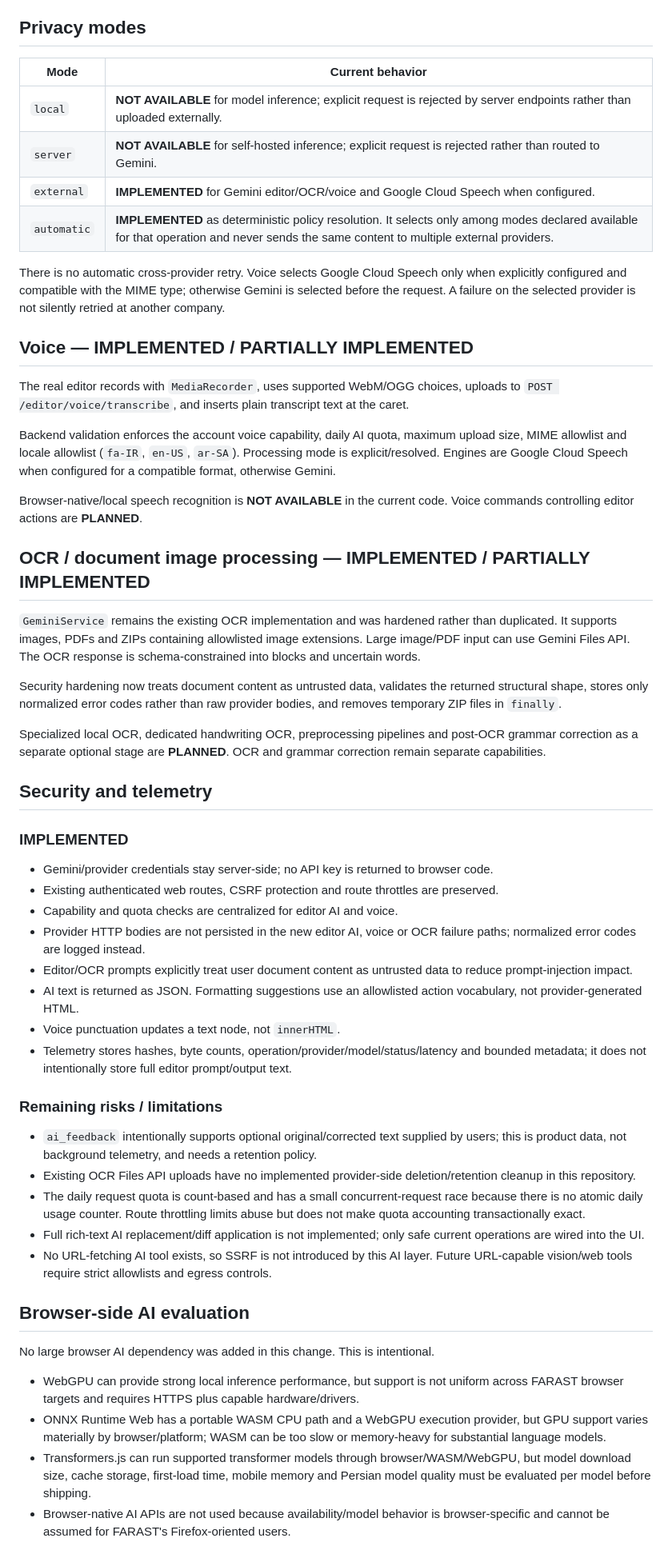
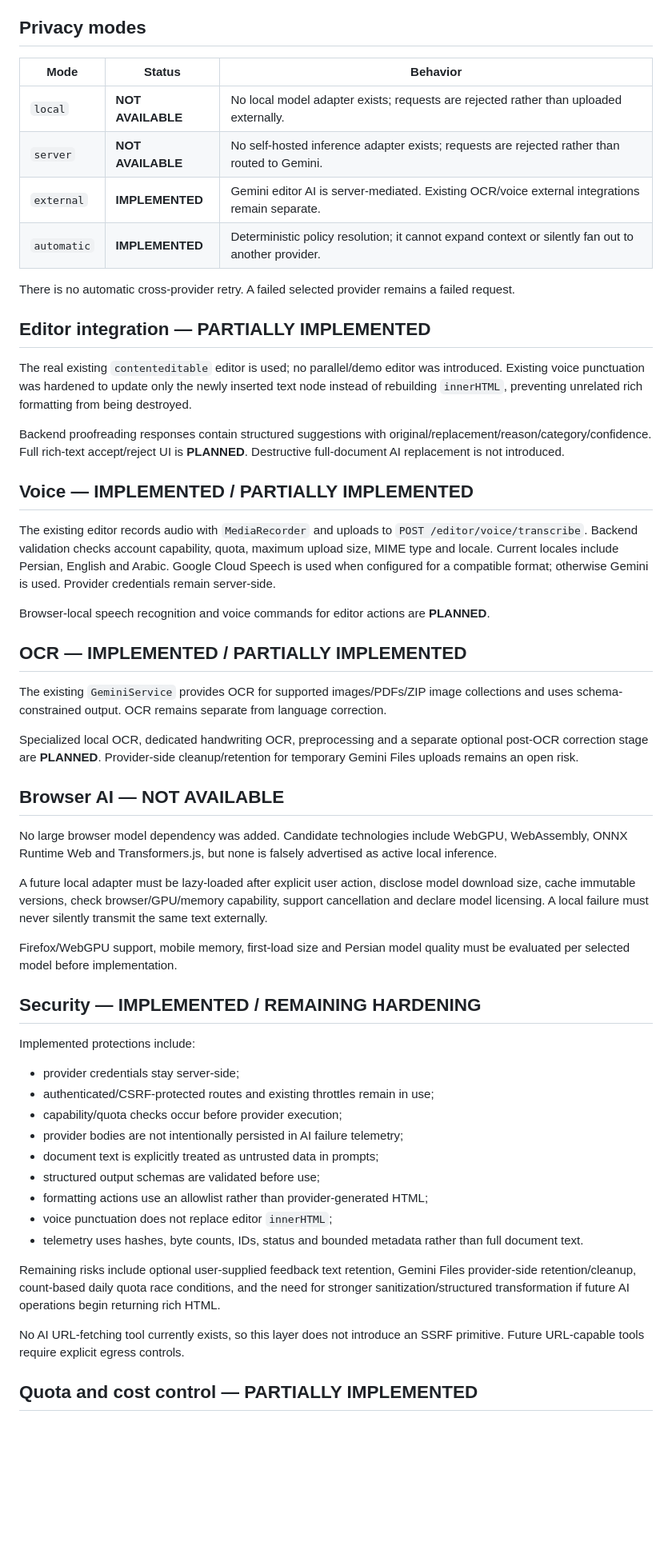
Before and after one commit to a4adelahmadian86-wq/type, a Markdown page: docs/AI_EDITOR_ARCHITECTURE.md, the part around one of its changes. Shown at 80% size. GitHub-like rendering; blank space fills up the shorter version.

Commit message:
docs(ai): align architecture with provider registry implementation

```diff
--- a/docs/AI_EDITOR_ARCHITECTURE.md
+++ b/docs/AI_EDITOR_ARCHITECTURE.md
@@ -54,58 +50,58 @@ Document operations require the caller to explicitly choose a `document.*` opera
 
 ## Privacy modes
 
-| Mode | Current behavior |
-|---|---|
-| `local` | **NOT AVAILABLE** for model inference; explicit request is rejected by server endpoints rather than uploaded externally. |
-| `server` | **NOT AVAILABLE** for self-hosted inference; explicit request is rejected rather than routed to Gemini. |
-| `external` | **IMPLEMENTED** for Gemini editor/OCR/voice and Google Cloud Speech when configured. |
-| `automatic` | **IMPLEMENTED** as deterministic policy resolution. It selects only among modes declared available for that operation and never sends the same content to multiple external providers. |
+| Mode | Status | Behavior |
+|---|---|---|
+| `local` | **NOT AVAILABLE** | No local model adapter exists; requests are rejected rather than uploaded externally. |
+| `server` | **NOT AVAILABLE** | No self-hosted inference adapter exists; requests are rejected rather than routed to Gemini. |
+| `external` | **IMPLEMENTED** | Gemini editor AI is server-mediated. Existing OCR/voice external integrations remain separate. |
+| `automatic` | **IMPLEMENTED** | Deterministic policy resolution; it cannot expand context or silently fan out to another provider. |
 
-There is no automatic cross-provider retry. Voice selects Google Cloud Speech only when explicitly configured and compatible with the MIME type; otherwise Gemini is selected before the request. A failure on the selected provider is not silently retried at another company.
+There is no automatic cross-provider retry. A failed selected provider remains a failed request.
+
+## Editor integration — PARTIALLY IMPLEMENTED
+
+The real existing `contenteditable` editor is used; no parallel/demo editor was introduced. Existing voice punctuation was hardened to update only the newly inserted text node instead of rebuilding `innerHTML`, preventing unrelated rich formatting from being destroyed.
+
+Backend proofreading responses contain structured suggestions with original/replacement/reason/category/confidence. Full rich-text accept/reject UI is **PLANNED**. Destructive full-document AI replacement is not introduced.
 
 ## Voice — IMPLEMENTED / PARTIALLY IMPLEMENTED
 
-The real editor records with `MediaRecorder`, uses supported WebM/OGG choices, uploads to `POST /editor/voice/transcribe`, and inserts plain transcript text at the caret.
+The existing editor records audio with `MediaRecorder` and uploads to `POST /editor/voice/transcribe`. Backend validation checks account capability, quota, maximum upload size, MIME type and locale. Current locales include Persian, English and Arabic. Google Cloud Speech is used when configured for a compatible format; otherwise Gemini is used. Provider credentials remain server-side.
 
-Backend validation enforces the account voice capability, daily AI quota, maximum upload size, MIME allowlist and locale allowlist (`fa-IR`, `en-US`, `ar-SA`). Processing mode is explicit/resolved. Engines are Google Cloud Speech when configured for a compatible format, otherwise Gemini.
+Browser-local speech recognition and voice commands for editor actions are **PLANNED**.
 
-Browser-native/local speech recognition is **NOT AVAILABLE** in the current code. Voice commands controlling editor actions are **PLANNED**.
+## OCR — IMPLEMENTED / PARTIALLY IMPLEMENTED
 
-## OCR / document image processing — IMPLEMENTED / PARTIALLY IMPLEMENTED
+The existing `GeminiService` provides OCR for supported images/PDFs/ZIP image collections and uses schema-constrained output. OCR remains separate from language correction.
 
-`GeminiService` remains the existing OCR implementation and was hardened rather than duplicated. It supports images, PDFs and ZIPs containing allowlisted image extensions. Large image/PDF input can use Gemini Files API. The OCR response is schema-constrained into blocks and uncertain words.
+Specialized local OCR, dedicated handwriting OCR, preprocessing and a separate optional post-OCR correction stage are **PLANNED**. Provider-side cleanup/retention for temporary Gemini Files uploads remains an open risk.
 
-Security hardening now treats document content as untrusted data, validates the returned structural shape, stores only normalized error codes rather than raw provider bodies, and removes temporary ZIP files in `finally`.
+## Browser AI — NOT AVAILABLE
 
-Specialized local OCR, dedicated handwriting OCR, preprocessing pipelines and post-OCR grammar correction as a separate optional stage are **PLANNED**. OCR and grammar correction remain separate capabilities.
+No large browser model dependency was added. Candidate technologies include WebGPU, WebAssembly, ONNX Runtime Web and Transformers.js, but none is falsely advertised as active local inference.
 
-## Security and telemetry
+A future local adapter must be lazy-loaded after explicit user action, disclose model download size, cache immutable versions, check browser/GPU/memory capability, support cancellation and declare model licensing. A local failure must never silently transmit the same text externally.
 
-### IMPLEMENTED
+Firefox/WebGPU support, mobile memory, first-load size and Persian model quality must be evaluated per selected model before implementation.
 
-- Gemini/provider credentials stay server-side; no API key is returned to browser code.
-- Existing authenticated web routes, CSRF protection and route throttles are preserved.
-- Capability and quota checks are centralized for editor AI and voice.
-- Provider HTTP bodies are not persisted in the new editor AI, voice or OCR failure paths; normalized error codes are logged instead.
-- Editor/OCR prompts explicitly treat user document content as untrusted data to reduce prompt-injection impact.
-- AI text is returned as JSON. Formatting suggestions use an allowlisted action vocabulary, not provider-generated HTML.
-- Voice punctuation updates a text node, not `innerHTML`.
-- Telemetry stores hashes, byte counts, operation/provider/model/status/latency and bounded metadata; it does not intentionally store full editor prompt/output text.
+## Security — IMPLEMENTED / REMAINING HARDENING
 
-### Remaining risks / limitations
+Implemented protections include:
 
-- `ai_feedback` intentionally supports optional original/corrected text supplied by users; this is product data, not background telemetry, and needs a retention policy.
-- Existing OCR Files API uploads have no implemented provider-side deletion/retention cleanup in this repository.
-- The daily request quota is count-based and has a small concurrent-request race because there is no atomic daily usage counter. Route throttling limits abuse but does not make quota accounting transactionally exact.
-- Full rich-text AI replacement/diff application is not implemented; only safe current operations are wired into the UI.
-- No URL-fetching AI tool exists, so SSRF is not introduced by this AI layer. Future URL-capable vision/web tools require strict allowlists and egress controls.
+- provider credentials stay server-side;
+- authenticated/CSRF-protected routes and existing throttles remain in use;
+- capability/quota checks occur before provider execution;
+- provider bodies are not intentionally persisted in AI failure telemetry;
+- document text is explicitly treated as untrusted data in prompts;
+- structured output schemas are validated before use;
+- formatting actions use an allowlist rather than provider-generated HTML;
+- voice punctuation does not replace editor `innerHTML`;
+- telemetry uses hashes, byte counts, IDs, status and bounded metadata rather than full document text.
 
-## Browser-side AI evaluation
+Remaining risks include optional user-supplied feedback text retention, Gemini Files provider-side retention/cleanup, count-based daily quota race conditions, and the need for stronger sanitization/structured transformation if future AI operations begin returning rich HTML.
 
-No large browser AI dependency was added in this change. This is intentional.
+No AI URL-fetching tool currently exists, so this layer does not introduce an SSRF primitive. Future URL-capable tools require explicit egress controls.
 
-- WebGPU can provide strong local inference performance, but support is not uniform across FARAST browser targets and requires HTTPS plus capable hardware/drivers.
-- ONNX Runtime Web has a portable WASM CPU path and a WebGPU execution provider, but GPU support varies materially by browser/platform; WASM can be too slow or memory-heavy for substantial language models.
-- Transformers.js can run supported transformer models through browser/WASM/WebGPU, but model download size, cache storage, first-load time, mobile memory and Persian model quality must be evaluated per model before shipping.
-- Browser-native AI APIs are not used because availability/model behavior is browser-specific and cannot be assumed for FARAST's Firefox-oriented users.
+## Quota and cost control — PARTIALLY IMPLEMENTED
 
```
Also changed, not shown: other parts of docs/AI_EDITOR_ARCHITECTURE.md (+54 -68 lines).
